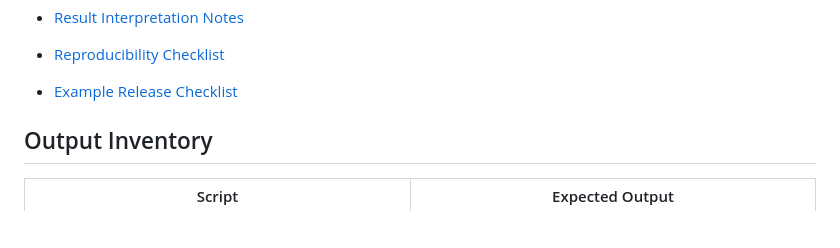
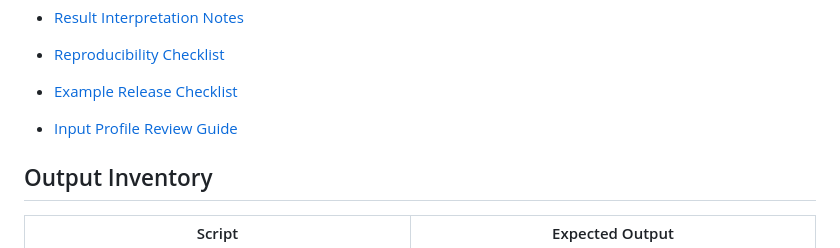
Before and after one commit to mohammadrezwankhan/matlab-simulink-energy-lab, a Markdown page: examples/README.md, the part around the change. Drawn GitHub-style; blank space fills up the shorter version.

Commit message:
Add MATLAB input profile review guide

```diff
--- a/examples/README.md
+++ b/examples/README.md
@@ -34,6 +34,8 @@ This index lists the starter MATLAB examples, their purpose, key files, and run
 - [Reproducibility Checklist](guides/reproducibility-checklist.md)
 
 - [Example Release Checklist](guides/example-release-checklist.md)
+
+- [Input Profile Review Guide](guides/input-profile-review-guide.md)
 
 ## Output Inventory
 
```
Also changed, not shown: examples/guides/input-profile-review-guide.md (added, +18 -0 lines).
